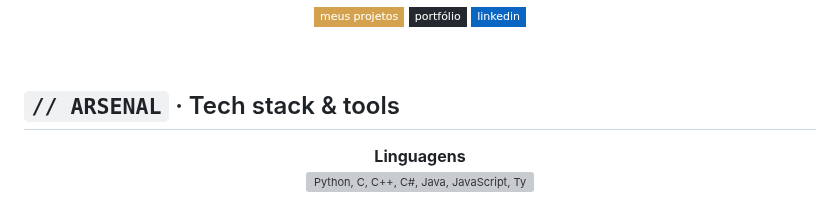
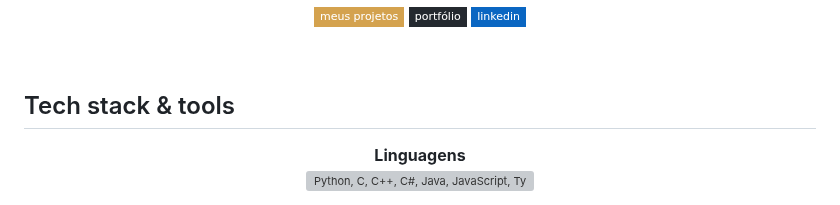
Before and after one commit to Lucas-Belucci-Bellini/Lucas-Belucci-Bellini, a Markdown page: README.md, the part around the change. Drawn GitHub-style; badges without logos; grey boxes are pictures that could not be loaded.

```diff
--- a/README.md
+++ b/README.md
@@ -13,7 +13,7 @@ Gosto de construir coisas do zero: sistemas em Rust, sites, jogos e ferramentas
 
 <br/>
 
-## `// ARSENAL` · Tech stack & tools
+##  Tech stack & tools
 
 <div align="center">
 
```
